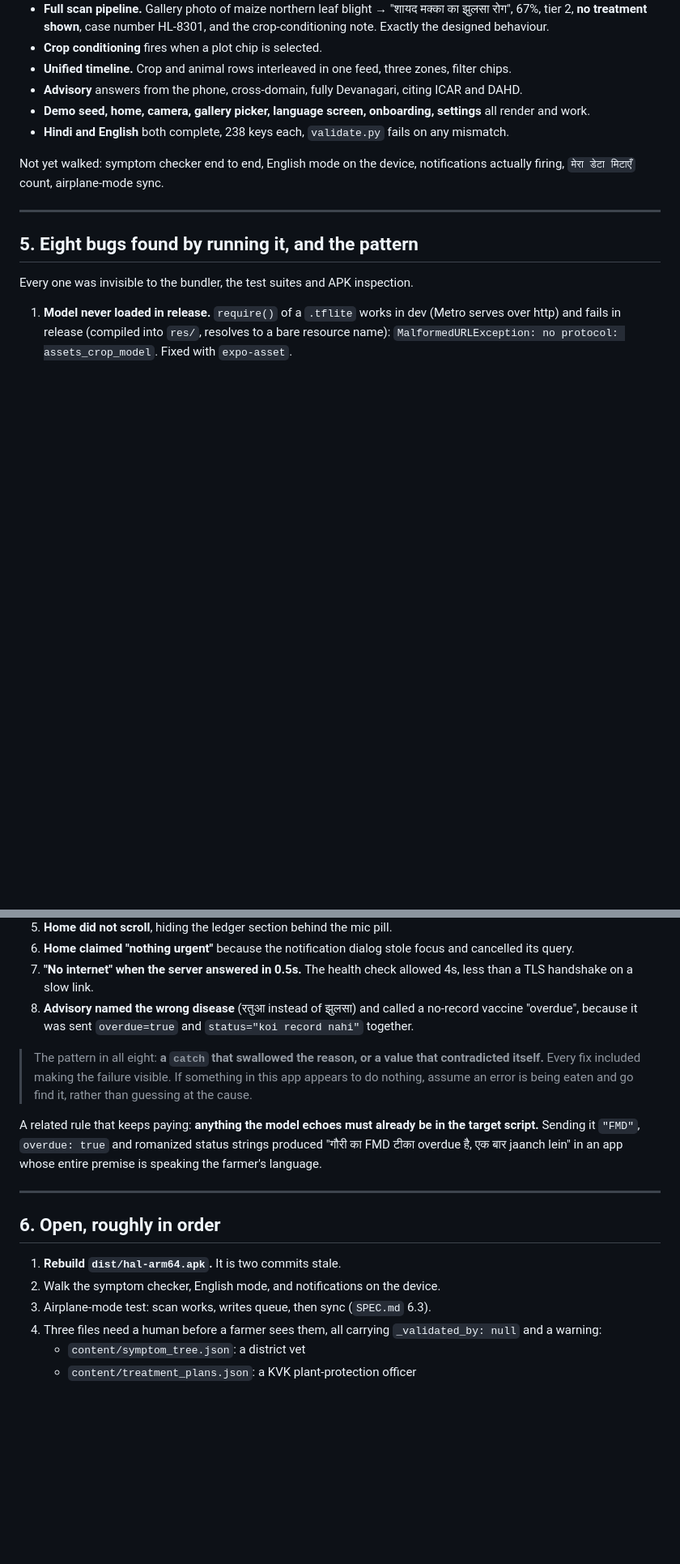
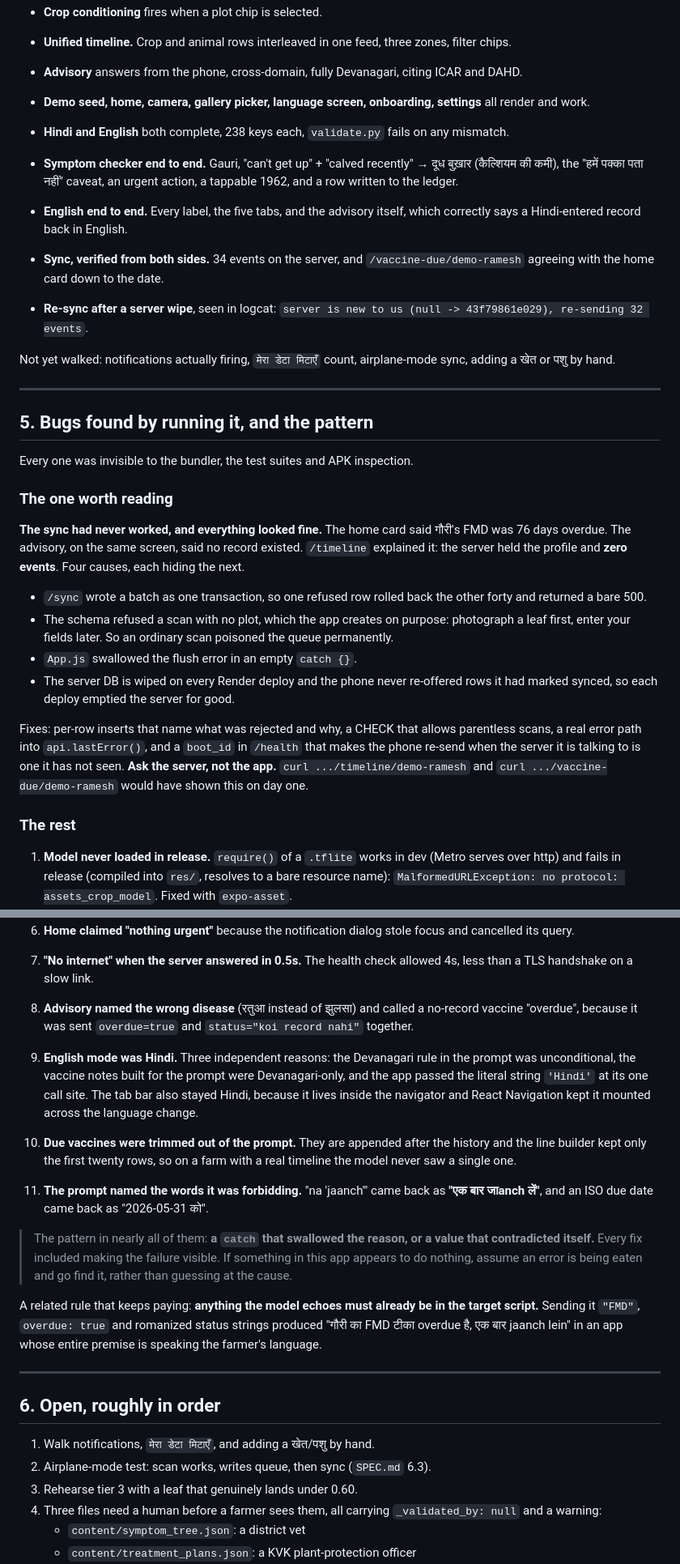
Before and after one commit to Ankur11112006/hal, a Markdown page: HANDOFF.md, 2 parts joined by grey strips. Shown at 81% size. GitHub-like rendering; blank space fills up the shorter version.

```diff
--- a/HANDOFF.md
+++ b/HANDOFF.md
@@ -130,14 +131,48 @@ Walked by hand on an x86_64 emulator, release build, with logcat open.
 - **Demo seed, home, camera, gallery picker, language screen, onboarding, settings** all render and work.
 - **Hindi and English** both complete, 238 keys each, `validate.py` fails on any mismatch.
 
-Not yet walked: symptom checker end to end, English mode on the device,
-notifications actually firing, `मेरा डेटा मिटाएँ` count, airplane-mode sync.
+- **Symptom checker end to end.** Gauri, "can't get up" + "calved recently" →
+  दूध बुख़ार (कैल्शियम की कमी), the "हमें पक्का पता नहीं" caveat, an urgent action,
+  a tappable 1962, and a row written to the ledger.
+- **English end to end.** Every label, the five tabs, and the advisory itself,
+  which correctly says a Hindi-entered record back in English.
+- **Sync, verified from both sides.** 34 events on the server, and
+  `/vaccine-due/demo-ramesh` agreeing with the home card down to the date.
+- **Re-sync after a server wipe**, seen in logcat: `server is new to us (null ->
+  43f79861e029), re-sending 32 events`.
+
+Not yet walked: notifications actually firing, `मेरा डेटा मिटाएँ` count,
+airplane-mode sync, adding a खेत or पशु by hand.
 
 ---
 
-## 5. Eight bugs found by running it, and the pattern
+## 5. Bugs found by running it, and the pattern
 
 Every one was invisible to the bundler, the test suites and APK inspection.
+
+### The one worth reading
+
+**The sync had never worked, and everything looked fine.** The home card said
+गौरी's FMD was 76 days overdue. The advisory, on the same screen, said no record
+existed. `/timeline` explained it: the server held the profile and **zero
+events**. Four causes, each hiding the next.
+
+- `/sync` wrote a batch as one transaction, so one refused row rolled back the
+  other forty and returned a bare 500.
+- The schema refused a scan with no plot, which the app creates on purpose:
+  photograph a leaf first, enter your fields later. So an ordinary scan poisoned
+  the queue permanently.
+- `App.js` swallowed the flush error in an empty `catch {}`.
+- The server DB is wiped on every Render deploy and the phone never re-offered
+  rows it had marked synced, so each deploy emptied the server for good.
+
+Fixes: per-row inserts that name what was rejected and why, a CHECK that allows
+parentless scans, a real error path into `api.lastError()`, and a `boot_id` in
+`/health` that makes the phone re-send when the server it is talking to is one
+it has not seen. **Ask the server, not the app.** `curl .../timeline/demo-ramesh`
+and `curl .../vaccine-due/demo-ramesh` would have shown this on day one.
+
+### The rest
 
 1. **Model never loaded in release.** `require()` of a `.tflite` works in dev (Metro serves over http) and fails in release (compiled into `res/`, resolves to a bare resource name): `MalformedURLException: no protocol: assets_crop_model`. Fixed with `expo-asset`.
 2. **`loadTensorflowModel` v3 needs a `delegates` argument** and exchanges ArrayBuffers, not typed arrays.
@@ -148,10 +183,21 @@ Every one was invisible to the bundler, the test suites and APK inspection.
 7. **"No internet" when the server answered in 0.5s.** The health check allowed 4s, less than a TLS handshake on a slow link.
 8. **Advisory named the wrong disease** (रतुआ instead of झुलसा) and called a no-record vaccine "overdue", because it was sent `overdue=true` and `status="koi record nahi"` together.
 
-> The pattern in all eight: **a `catch` that swallowed the reason, or a value
-> that contradicted itself.** Every fix included making the failure visible.
-> If something in this app appears to do nothing, assume an error is being
-> eaten and go find it, rather than guessing at the cause.
+9. **English mode was Hindi.** Three independent reasons: the Devanagari rule in
+   the prompt was unconditional, the vaccine notes built for the prompt were
+   Devanagari-only, and the app passed the literal string `'Hindi'` at its one
+   call site. The tab bar also stayed Hindi, because it lives inside the
+   navigator and React Navigation kept it mounted across the language change.
+10. **Due vaccines were trimmed out of the prompt.** They are appended after the
+    history and the line builder kept only the first twenty rows, so on a farm
+    with a real timeline the model never saw a single one.
+11. **The prompt named the words it was forbidding.** "na 'jaanch'" came back as
+    **"एक बार जाanch लें"**, and an ISO due date came back as "2026-05-31 को".
+
+> The pattern in nearly all of them: **a `catch` that swallowed the reason, or a
+> value that contradicted itself.** Every fix included making the failure
+> visible. If something in this app appears to do nothing, assume an error is
+> being eaten and go find it, rather than guessing at the cause.
 
 A related rule that keeps paying: **anything the model echoes must already be
 in the target script.** Sending it `"FMD"`, `overdue: true` and romanized status
@@ -162,9 +208,9 @@ whose entire premise is speaking the farmer's language.
 
 ## 6. Open, roughly in order
 
-1. **Rebuild `dist/hal-arm64.apk`.** It is two commits stale.
-2. Walk the symptom checker, English mode, and notifications on the device.
-3. Airplane-mode test: scan works, writes queue, then sync (`SPEC.md` 6.3).
+1. Walk notifications, `मेरा डेटा मिटाएँ`, and adding a खेत/पशु by hand.
+2. Airplane-mode test: scan works, writes queue, then sync (`SPEC.md` 6.3).
+3. Rehearse tier 3 with a leaf that genuinely lands under 0.60.
 4. Three files need a human before a farmer sees them, all carrying
    `_validated_by: null` and a warning:
    - `content/symptom_tree.json`: a district vet
```
Also changed, not shown: other parts of HANDOFF.md (+4 -3 lines), STATUS.md (+60 -26 lines).
